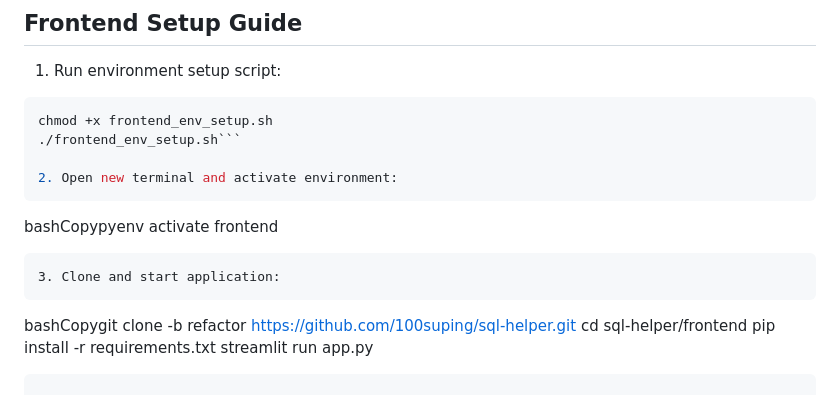
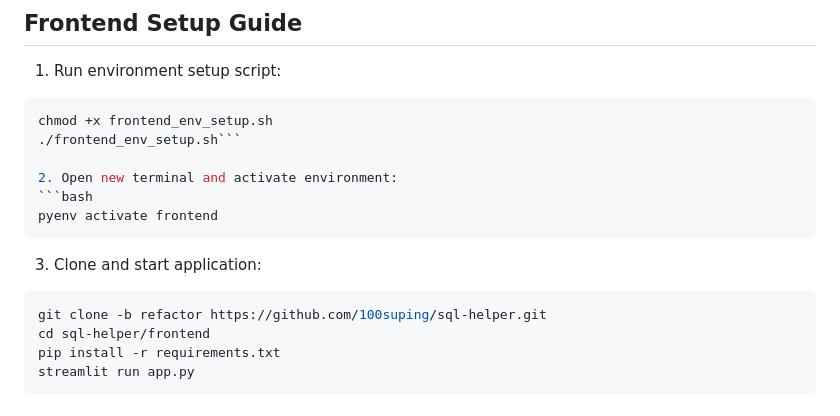
Before and after one commit to gabi0215/sql-helper, a Markdown page: README.md, the part around the change. Rendered like a GitHub page.

````diff
--- a/README.md
+++ b/README.md
@@ -36,12 +36,12 @@ chmod +x frontend_env_setup.sh
 ./frontend_env_setup.sh```
 
 2. Open new terminal and activate environment:
-```
-bashCopypyenv activate frontend
+```bash
+pyenv activate frontend
 ```
 3. Clone and start application:
-```
-bashCopygit clone -b refactor https://github.com/100suping/sql-helper.git
+```bash
+git clone -b refactor https://github.com/100suping/sql-helper.git
 cd sql-helper/frontend
 pip install -r requirements.txt
 streamlit run app.py
````
